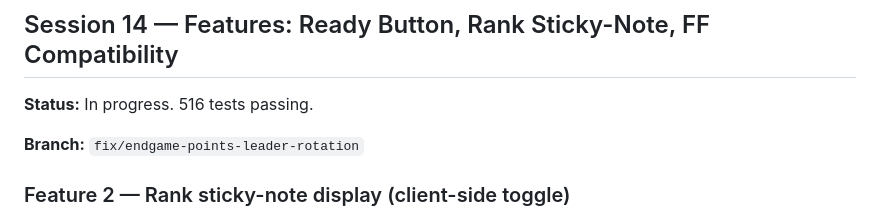
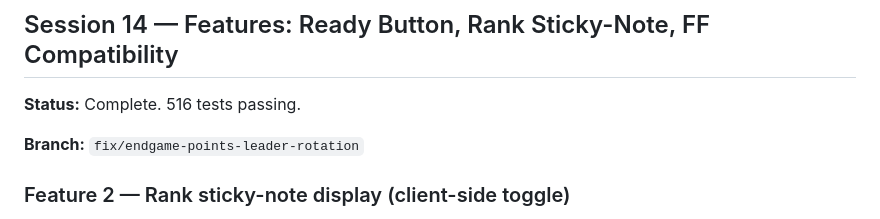
Before and after one commit to JCoder121/eighty-points, a Markdown page: PROGRESS.md, the part around the change. Rendered like a GitHub page.

Commit message:
docs: mark Session 14 complete
Co-Authored-By: Claude Sonnet 4.6 <noreply@anthropic.com>

```diff
--- a/PROGRESS.md
+++ b/PROGRESS.md
@@ -6,7 +6,7 @@ Newest entries at the top.
 
 ## Session 14 — Features: Ready Button, Rank Sticky-Note, FF Compatibility
 
-**Status:** In progress. 516 tests passing.
+**Status:** Complete. 516 tests passing.
 
 **Branch:** `fix/endgame-points-leader-rotation`
 
```
